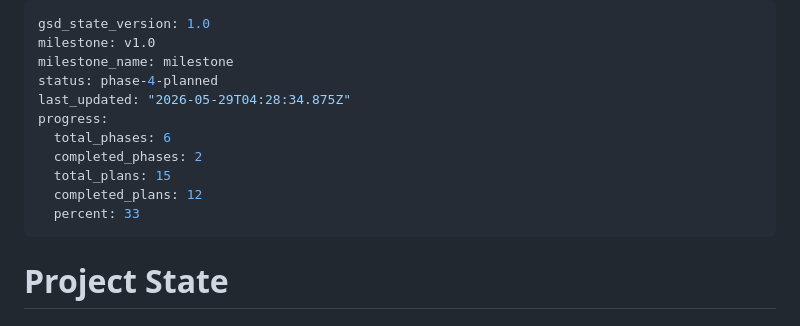
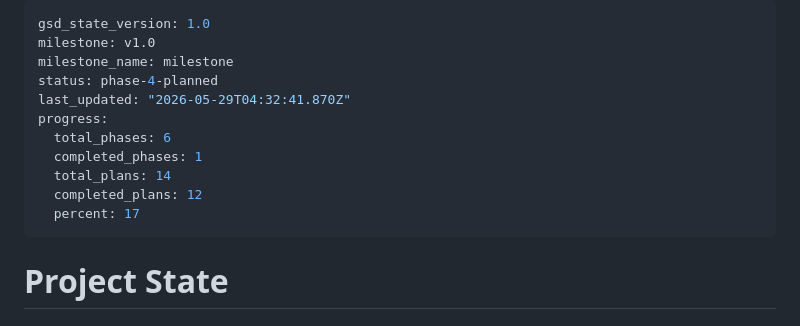
Before and after one commit to omerblecher/flags-round-the-world, a Markdown page: .planning/STATE.md, the part around the change. Drawn GitHub-style.

```diff
--- a/.planning/STATE.md
+++ b/.planning/STATE.md
@@ -3,13 +3,13 @@ gsd_state_version: 1.0
 milestone: v1.0
 milestone_name: milestone
 status: phase-4-planned
-last_updated: "2026-05-29T04:28:34.875Z"
+last_updated: "2026-05-29T04:32:41.870Z"
 progress:
   total_phases: 6
-  completed_phases: 2
-  total_plans: 15
+  completed_phases: 1
+  total_plans: 14
   completed_plans: 12
-  percent: 33
+  percent: 17
 ---
 
 # Project State
```
Also changed, not shown: .planning/ROADMAP.md (+8 -7 lines).
